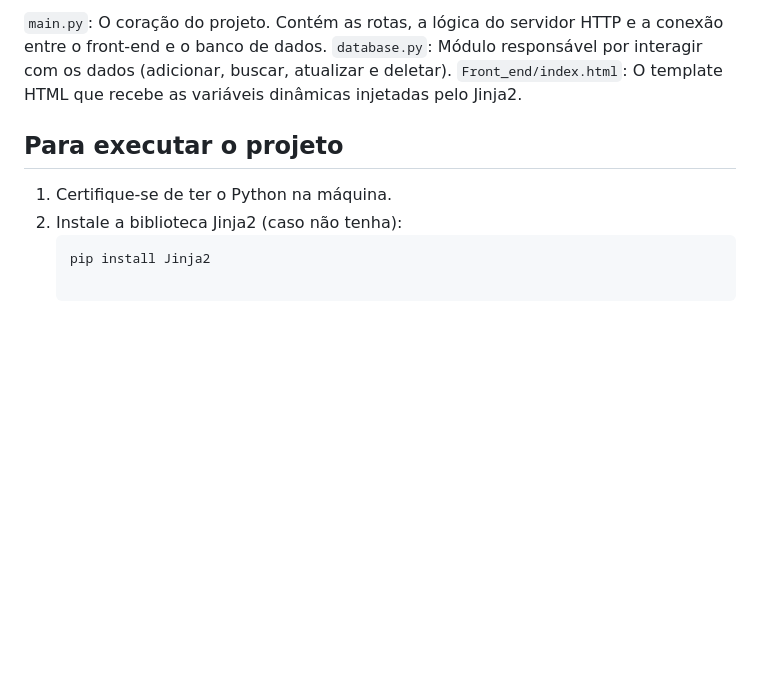
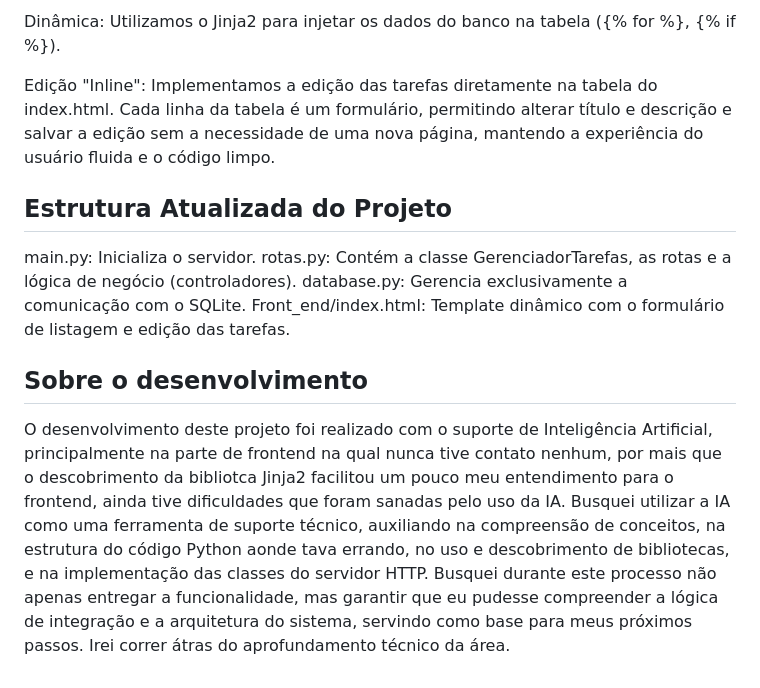
Before and after one commit to VeigarGit/aulaprog, a Markdown page: Gerenciador_tarefas.py/README.md, the part around one of its changes. Rendered like a GitHub page; blank space fills up the shorter version.

````diff
--- a/Gerenciador_tarefas.py/README.md
+++ b/Gerenciador_tarefas.py/README.md
@@ -30,11 +37,14 @@ Eu aprendi e apliquei com a ajuda da IA neste Front-end, a estruturação HTML5,
 
- `main.py`: O coração do projeto. Contém as rotas, a lógica do servidor HTTP e a conexão entre o front-end e o banco de dados.
- `database.py`: Módulo responsável por interagir com os dados (adicionar, buscar, atualizar e deletar).
- `Front_end/index.html`: O template HTML que recebe as variáveis dinâmicas injetadas pelo Jinja2.
+Dinâmica: Utilizamos o Jinja2 para injetar os dados do banco na tabela ({% for %}, {% if %}).
 
-## Para executar o projeto
+Edição "Inline": Implementamos a edição das tarefas diretamente na tabela do index.html. Cada linha da tabela é um formulário, permitindo alterar título e descrição e salvar a edição sem a necessidade de uma nova página, mantendo a experiência do usuário fluida e o código limpo.
 
-1. Certifique-se de ter o Python na máquina.
-2. Instale a biblioteca Jinja2 (caso não tenha):
-   ```bash
-   pip install Jinja2
+## Estrutura Atualizada do Projeto
+
+main.py: Inicializa o servidor.
+rotas.py: Contém a classe GerenciadorTarefas, as rotas e a lógica de negócio (controladores).
+database.py: Gerencia exclusivamente a comunicação com o SQLite.
+Front_end/index.html: Template dinâmico com o formulário de listagem e edição das tarefas.
+
+## Sobre o desenvolvimento
+O desenvolvimento deste projeto foi realizado com o suporte de Inteligência Artificial, principalmente na parte de frontend na qual nunca tive contato nenhum, por mais que o descobrimento da bibliotca Jinja2 facilitou um pouco meu entendimento para o frontend, ainda tive dificuldades que foram sanadas pelo uso da IA. Busquei utilizar a IA como uma ferramenta de suporte técnico, auxiliando na compreensão de conceitos, na estrutura do código Python aonde tava errando, no uso e descobrimento de bibliotecas, e na implementação das classes do servidor HTTP. Busquei durante este processo não apenas entregar a funcionalidade, mas garantir que eu pudesse compreender a lógica de integração e a arquitetura do sistema, servindo como base para meus próximos passos. Irei correr átras do aprofundamento técnico da área.
````
Also changed, not shown: other parts of Gerenciador_tarefas.py/README.md (+26 -19 lines).
